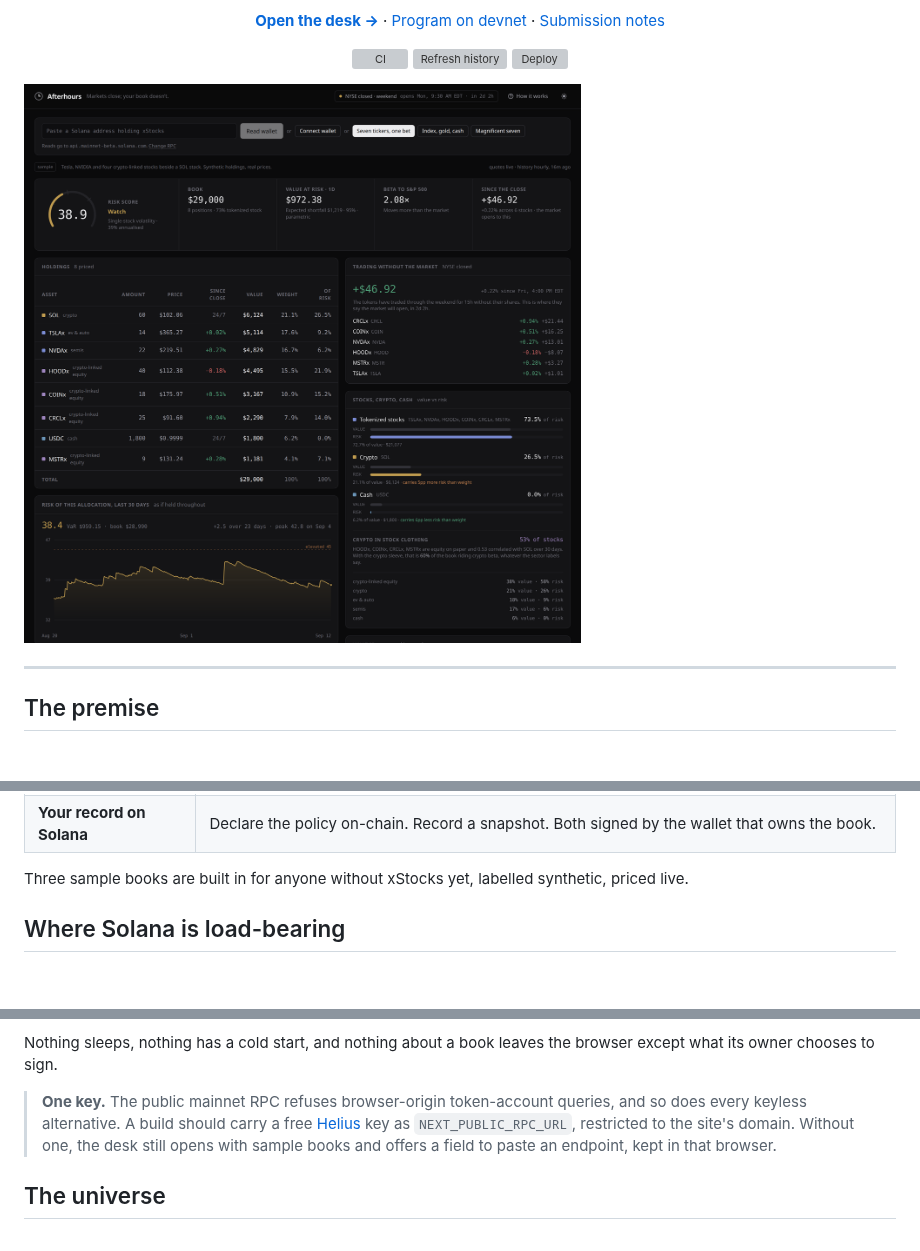
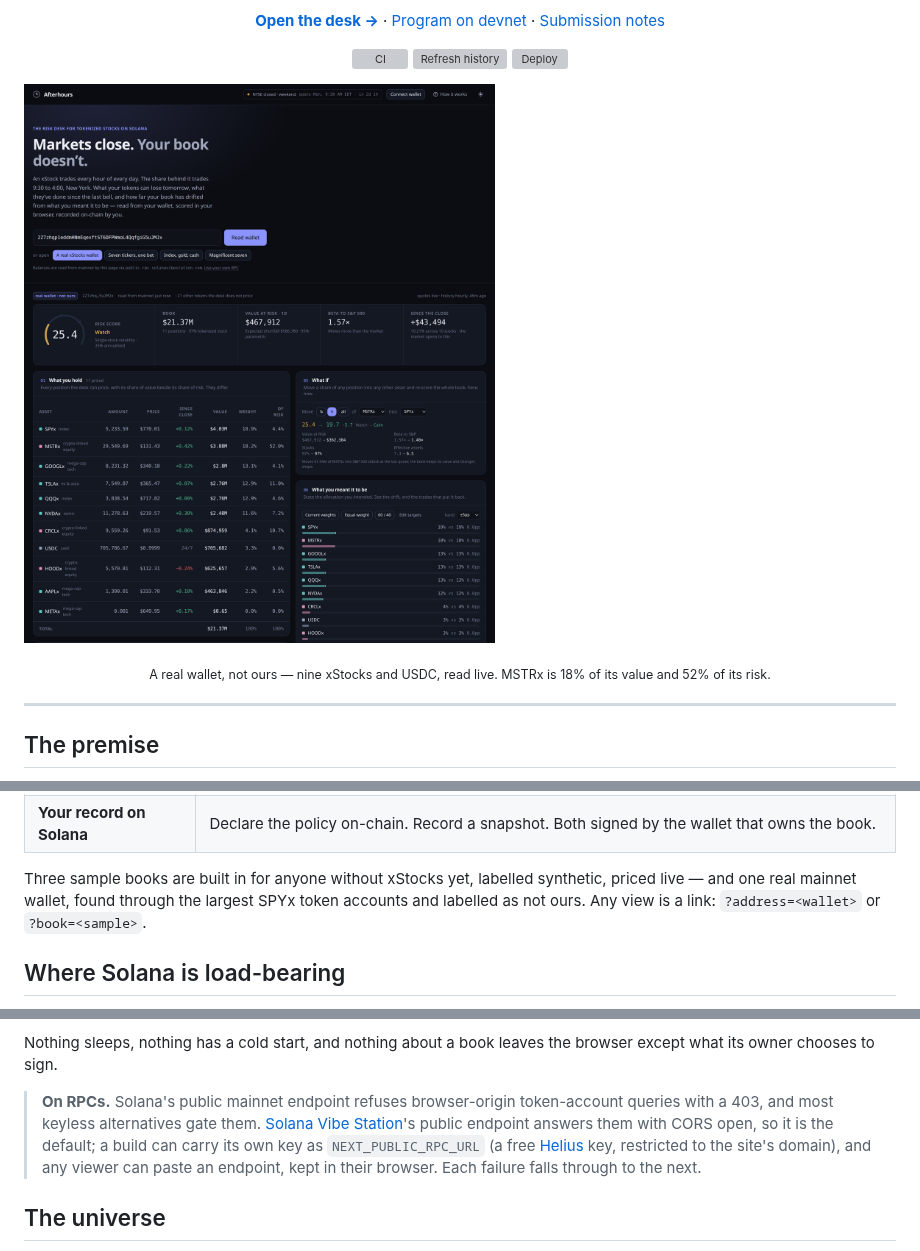
Before and after one commit to Abhist17/afterhours, a Markdown page: README.md, 3 parts joined by grey strips. Drawn GitHub-style; pictures changed too: docs/desk.png; blank space fills up the shorter version; grey boxes are pictures that could not be loaded.

Commit message:
Count-up honours reduced motion; README shows a real wallet
The score tween now snaps for a viewer who asked for less motion. The
README's picture is the desk reading a real $21M xStocks wallet on
mainnet, and the RPC note says what actually works from a browser.

```diff
--- a/README.md
+++ b/README.md
@@ -15,7 +15,11 @@
 
 </div>
 
-![The Afterhours desk: risk score, book, one-day VaR, beta to the S&P 500, the move since the last NYSE close, holdings, and the panels behind them](docs/desk.png)
+![The Afterhours desk reading a real $21M xStocks wallet on mainnet: risk score, book, one-day VaR, beta to the S&P 500, the move since the last NYSE close, holdings with each position's share of risk, and a what-if moving half of MSTRx into SPYx](docs/desk.png)
+
+<div align="center">
+<sub>A real wallet, not ours — nine xStocks and USDC, read live. MSTRx is 18% of its value and 52% of its risk.</sub>
+</div>
 
 ---
 
@@ -54,7 +58,9 @@ them — and scores the book in the browser:
 | **Your record on Solana** | Declare the policy on-chain. Record a snapshot. Both signed by the wallet that owns the book. |
 
 Three sample books are built in for anyone without xStocks yet, labelled
-synthetic, priced live.
+synthetic, priced live — and one real mainnet wallet, found through the
+largest SPYx token accounts and labelled as not ours. Any view is a link:
+`?address=<wallet>` or `?book=<sample>`.
 
 ## Where Solana is load-bearing
 
@@ -108,11 +114,13 @@ There is no server. The site is a static export on GitHub Pages:
 Nothing sleeps, nothing has a cold start, and nothing about a book leaves the
 browser except what its owner chooses to sign.
 
-> **One key.** The public mainnet RPC refuses browser-origin token-account
-> queries, and so does every keyless alternative. A build should carry a free
-> [Helius](https://helius.dev) key as `NEXT_PUBLIC_RPC_URL`, restricted to the
-> site's domain. Without one, the desk still opens with sample books and
-> offers a field to paste an endpoint, kept in that browser.
+> **On RPCs.** Solana's public mainnet endpoint refuses browser-origin
+> token-account queries with a 403, and most keyless alternatives gate them.
+> [Solana Vibe Station](https://solanavibestation.com)'s public endpoint
+> answers them with CORS open, so it is the default; a build can carry its
+> own key as `NEXT_PUBLIC_RPC_URL` (a free [Helius](https://helius.dev) key,
+> restricted to the site's domain), and any viewer can paste an endpoint,
+> kept in their browser. Each failure falls through to the next.
 
 ## The universe
 
```
Also changed, not shown: 1 other file.
